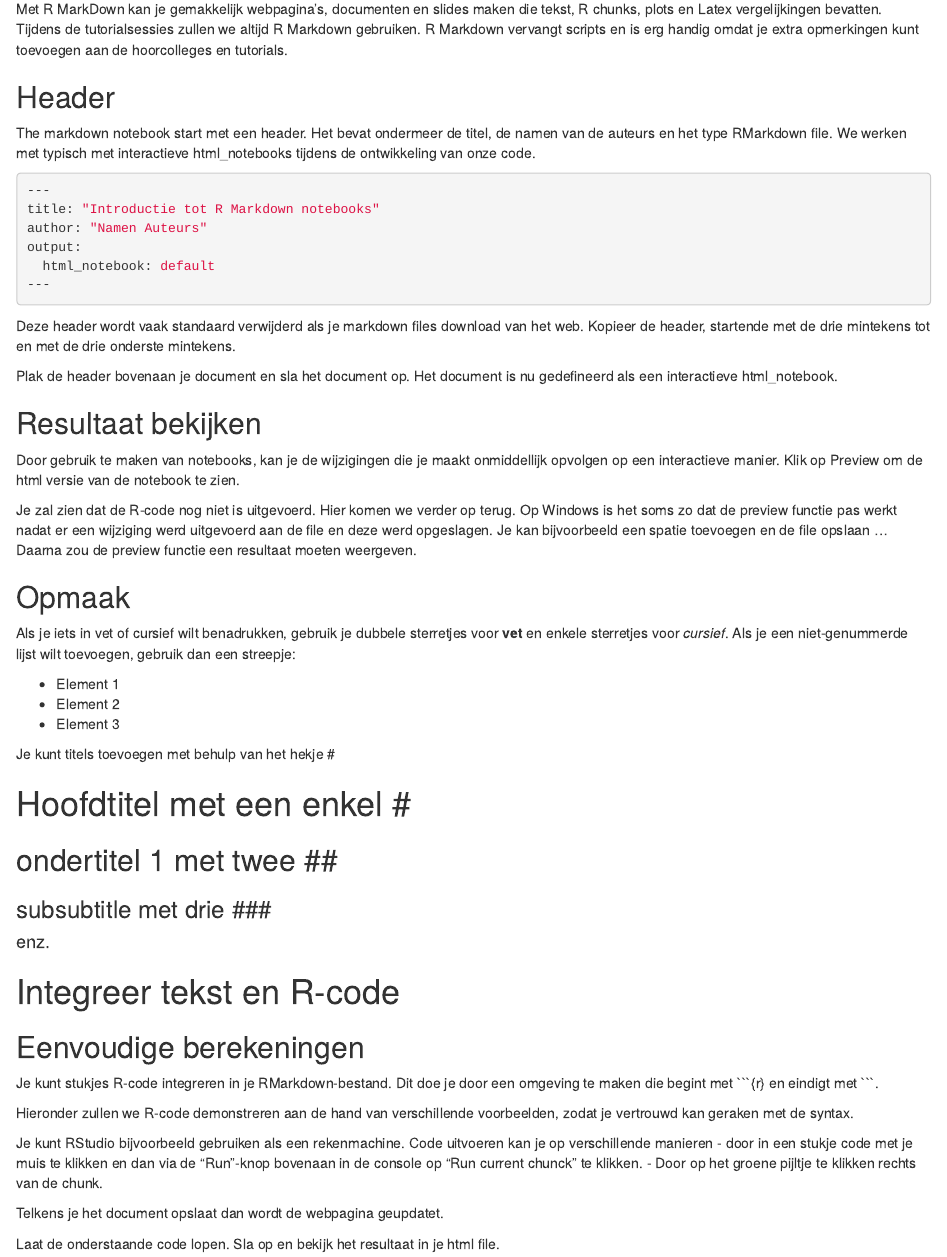
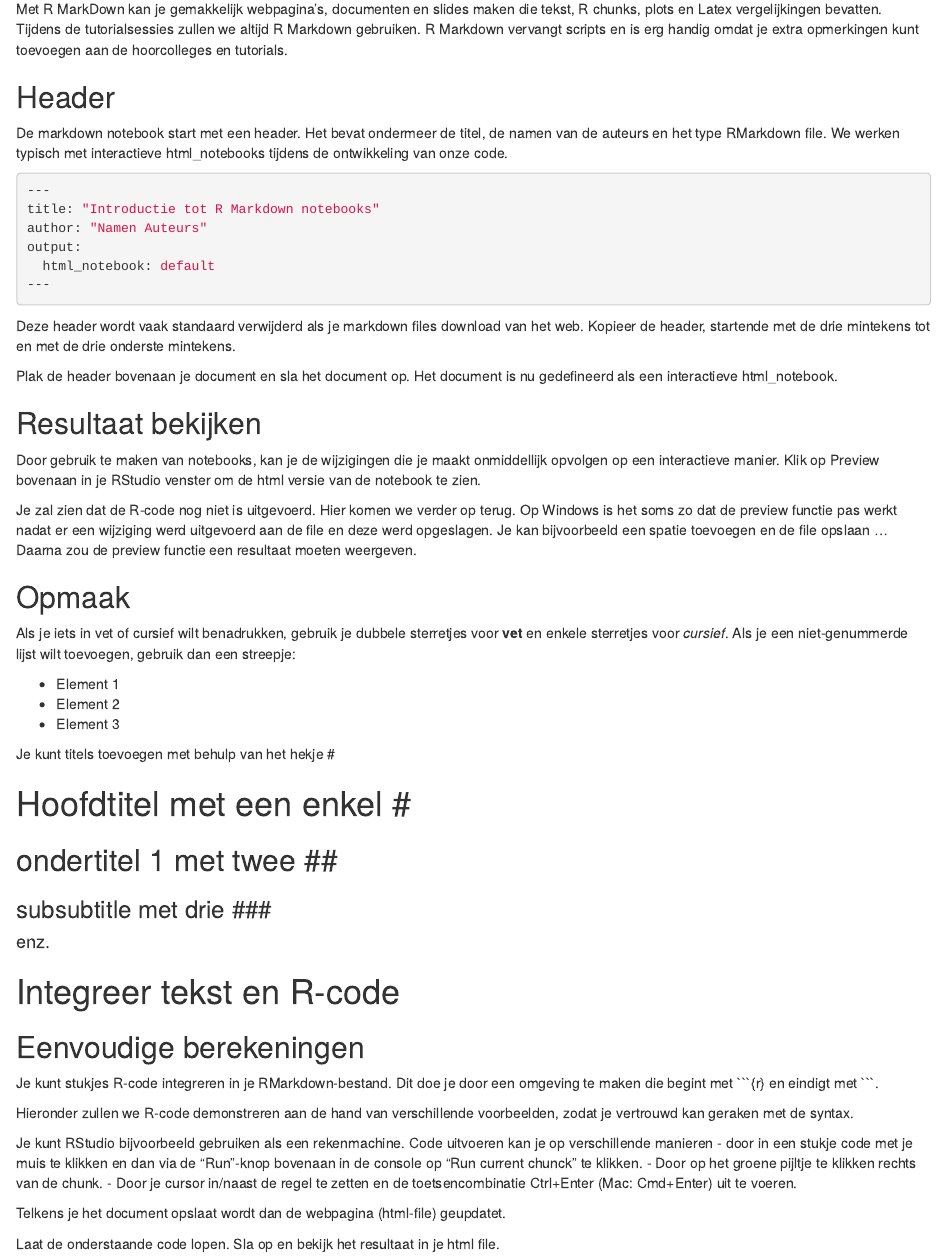
Before and after one commit to adder/statistiekBasisCursus, an R Markdown document (practica/rmarkdownVoorbeeld.Rmd): the page in a window 1100 px wide, from 160 px down. The pictures show the output file practica/rmarkdownVoorbeeld.html that the author committed with the source, opened offline.

Commit message:
fix typos in rmarkdownVoorbeeld

````diff
--- a/practica/rmarkdownVoorbeeld.Rmd
+++ b/practica/rmarkdownVoorbeeld.Rmd
@@ -10,9 +10,9 @@ output:
 Met R MarkDown kan je gemakkelijk webpagina's, documenten en slides maken die tekst, R chunks, plots en Latex vergelijkingen bevatten. Tijdens de tutorialsessies zullen we altijd R Markdown gebruiken. R Markdown vervangt scripts en is erg handig omdat je extra opmerkingen kunt toevoegen aan de hoorcolleges en tutorials.
 
 ## Header
-The markdown notebook start met een header.
+De markdown notebook start met een header.
 Het bevat ondermeer de titel, de namen van de auteurs en het type RMarkdown file.
-We werken met typisch met interactieve html_notebooks tijdens de ontwikkeling van onze code.
+We werken typisch met interactieve html_notebooks tijdens de ontwikkeling van onze code.
 
 ``` yaml
 ---
@@ -31,7 +31,7 @@ Het document is nu gedefineerd als een interactieve html_notebook.
 
 ## Resultaat bekijken
 Door gebruik te maken van notebooks, kan je de wijzigingen die je maakt onmiddellijk opvolgen op een interactieve manier.
-Klik op Preview om de html versie van de notebook te zien.
+Klik op Preview bovenaan in je RStudio venster om de html versie van de notebook te zien.
 
 Je zal zien dat de R-code nog niet is uitgevoerd. Hier komen we verder op terug.
 Op Windows is het soms zo dat de preview functie pas werkt nadat er een wijziging werd uitgevoerd aan de file en deze werd opgeslagen.
@@ -66,8 +67,9 @@ Hieronder zullen we R-code demonstreren aan de hand van verschillende voorbeelde
 Je kunt RStudio bijvoorbeeld gebruiken als een rekenmachine. Code uitvoeren kan je op verschillende manieren
  - door in een stukje code met je muis te klikken en dan via de "Run"-knop bovenaan in de console op "Run current chunck" te klikken.
  - Door op het groene pijltje te klikken rechts van de chunk.
+ - Door je cursor in/naast de regel te zetten en de toetsencombinatie Ctrl+Enter (Mac: Cmd+Enter) uit te voeren.
 
-Telkens je het document opslaat dan wordt de webpagina geupdatet.
+Telkens je het document opslaat wordt dan de webpagina (html-file) geupdatet.
 
 Laat de onderstaande code lopen. Sla op en bekijk het resultaat in je html file.
 
````
Also changed, not shown: practica/rmarkdownVoorbeeld.html, practica/rmarkdownVoorbeeld.nb.html, practica/rmarkdownVoorbeeld.Rmd (3 more changed lines).
